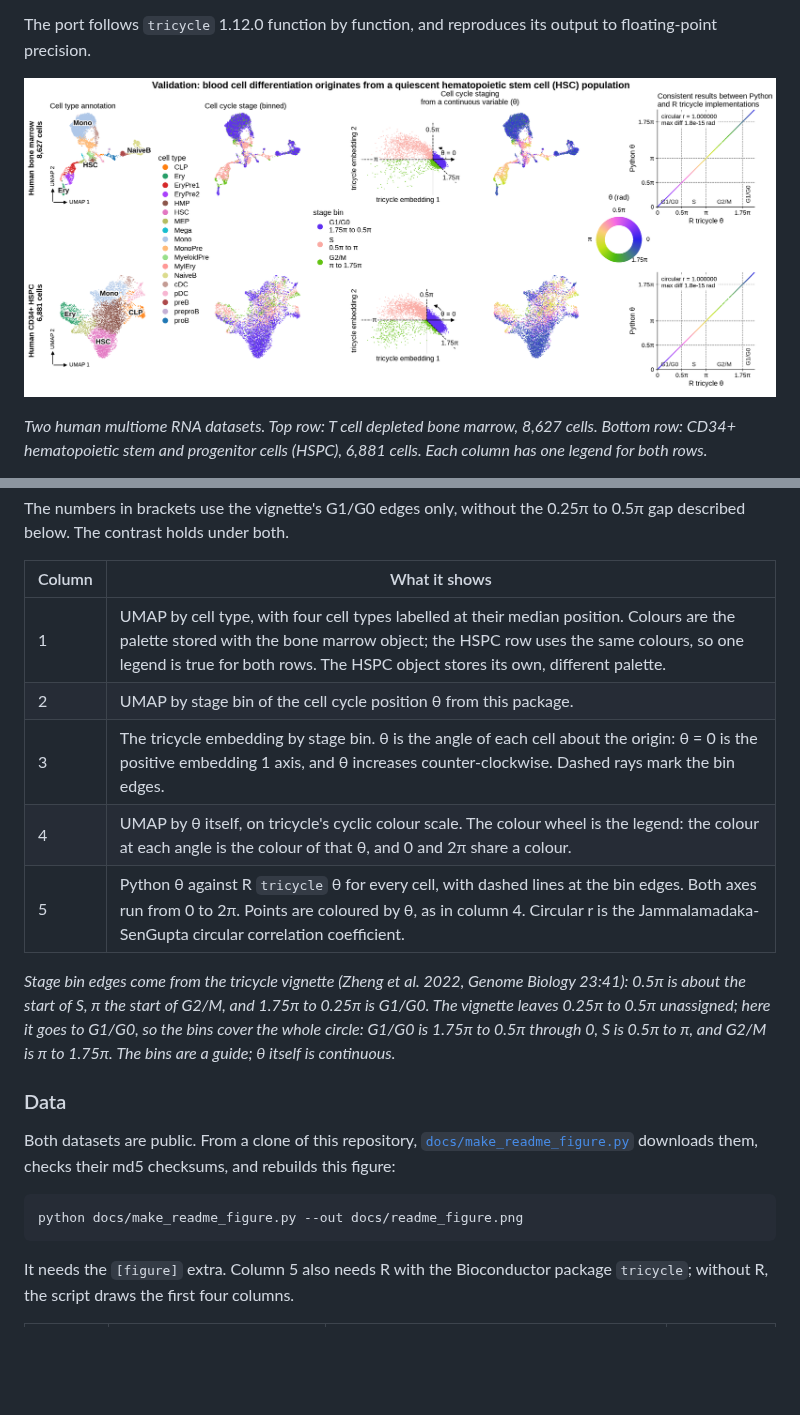
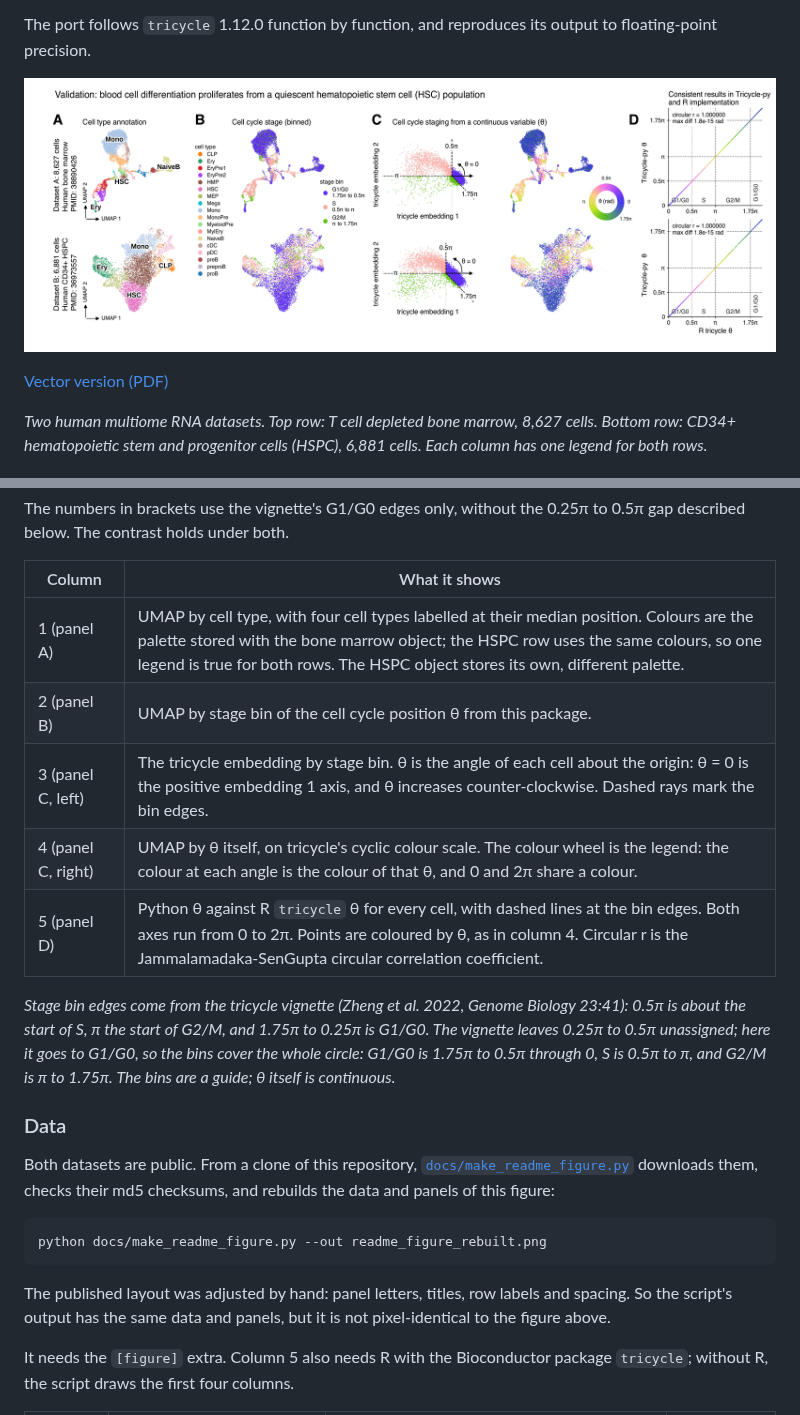
Before and after one commit to jacob-greene/tricycle-py, a Markdown page: README.md, 2 parts joined by grey strips. Rendered like a GitHub page; pictures changed too: docs/readme_figure.png; blank space fills up the shorter version.

Commit message:
docs: use the hand-edited README figure, with a PDF version
The README figure layout was adjusted by hand. Add the vector PDF,
with its editor metadata removed, and render the PNG from it.

The figure script now rebuilds the figure's data and panels, not the
published layout. It writes readme_figure_rebuilt.png by default, so a
rebuild does not overwrite the published figure. The README and
docs/equivalence.md say so, and the README column table names the
new panel letters.

````diff
--- a/README.md
+++ b/README.md
@@ -13,6 +13,8 @@ The port follows `tricycle` 1.12.0 function by function, and reproduces its
 output to floating-point precision.
 
 ![Validation figure: cell type, binned cell cycle stage, the tricycle embedding, continuous cell cycle position, and Python against R, on two human datasets](docs/readme_figure.png)
+
+[Vector version (PDF)](docs/readme_figure.pdf)
 
 *Two human multiome RNA datasets. Top row: T cell depleted bone marrow, 8,627
 cells. Bottom row: CD34+ hematopoietic stem and progenitor cells (HSPC), 6,881
@@ -35,11 +37,11 @@ The numbers in brackets use the vignette's G1/G0 edges only, without the
 
 | Column | What it shows |
 |---|---|
-| 1 | UMAP by cell type, with four cell types labelled at their median position. Colours are the palette stored with the bone marrow object; the HSPC row uses the same colours, so one legend is true for both rows. The HSPC object stores its own, different palette. |
-| 2 | UMAP by stage bin of the cell cycle position θ from this package. |
-| 3 | The tricycle embedding by stage bin. θ is the angle of each cell about the origin: θ = 0 is the positive embedding 1 axis, and θ increases counter-clockwise. Dashed rays mark the bin edges. |
-| 4 | UMAP by θ itself, on tricycle's cyclic colour scale. The colour wheel is the legend: the colour at each angle is the colour of that θ, and 0 and 2π share a colour. |
-| 5 | Python θ against R `tricycle` θ for every cell, with dashed lines at the bin edges. Both axes run from 0 to 2π. Points are coloured by θ, as in column 4. Circular r is the Jammalamadaka-SenGupta circular correlation coefficient. |
+| 1 (panel A) | UMAP by cell type, with four cell types labelled at their median position. Colours are the palette stored with the bone marrow object; the HSPC row uses the same colours, so one legend is true for both rows. The HSPC object stores its own, different palette. |
+| 2 (panel B) | UMAP by stage bin of the cell cycle position θ from this package. |
+| 3 (panel C, left) | The tricycle embedding by stage bin. θ is the angle of each cell about the origin: θ = 0 is the positive embedding 1 axis, and θ increases counter-clockwise. Dashed rays mark the bin edges. |
+| 4 (panel C, right) | UMAP by θ itself, on tricycle's cyclic colour scale. The colour wheel is the legend: the colour at each angle is the colour of that θ, and 0 and 2π share a colour. |
+| 5 (panel D) | Python θ against R `tricycle` θ for every cell, with dashed lines at the bin edges. Both axes run from 0 to 2π. Points are coloured by θ, as in column 4. Circular r is the Jammalamadaka-SenGupta circular correlation coefficient. |
 
 *Stage bin edges come from the tricycle vignette (Zheng et al. 2022, Genome Biology
 23:41): 0.5π is about the start of S, π the start of G2/M, and 1.75π to
@@ -50,11 +52,15 @@ itself is continuous.*
 ### Data
 
 Both datasets are public. From a clone of this repository,
-[`docs/make_readme_figure.py`](docs/make_readme_figure.py) downloads them, checks their md5 checksums, and rebuilds this figure:
+[`docs/make_readme_figure.py`](docs/make_readme_figure.py) downloads them, checks their md5 checksums, and rebuilds the data and panels of this figure:
 
 ```bash
-python docs/make_readme_figure.py --out docs/readme_figure.png
+python docs/make_readme_figure.py --out readme_figure_rebuilt.png
 ```
+
+The published layout was adjusted by hand: panel letters, titles, row labels
+and spacing. So the script's output has the same data and panels, but it is
+not pixel-identical to the figure above.
 
 It needs the `[figure]` extra. Column 5 also needs R with the Bioconductor
 package `tricycle`; without R, the script draws the first four columns.
````
Also changed, not shown: docs/equivalence.md (+3 -1 lines), 4 other files.
